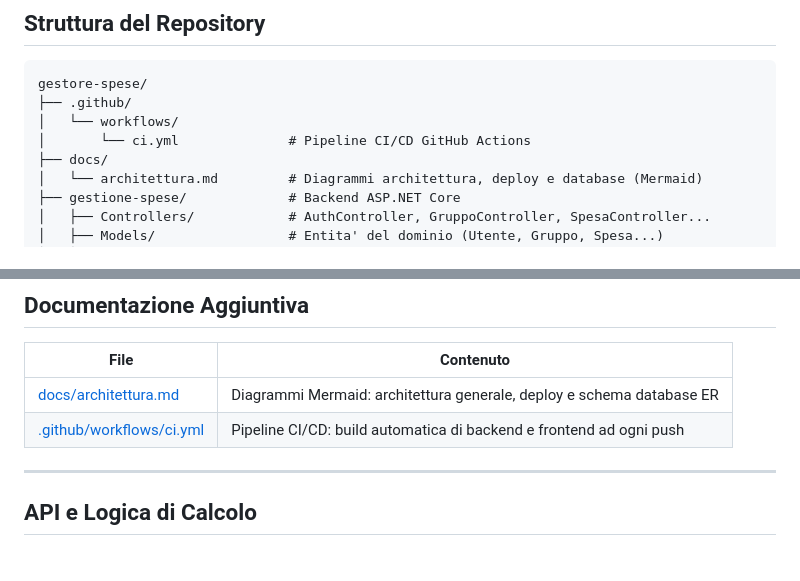
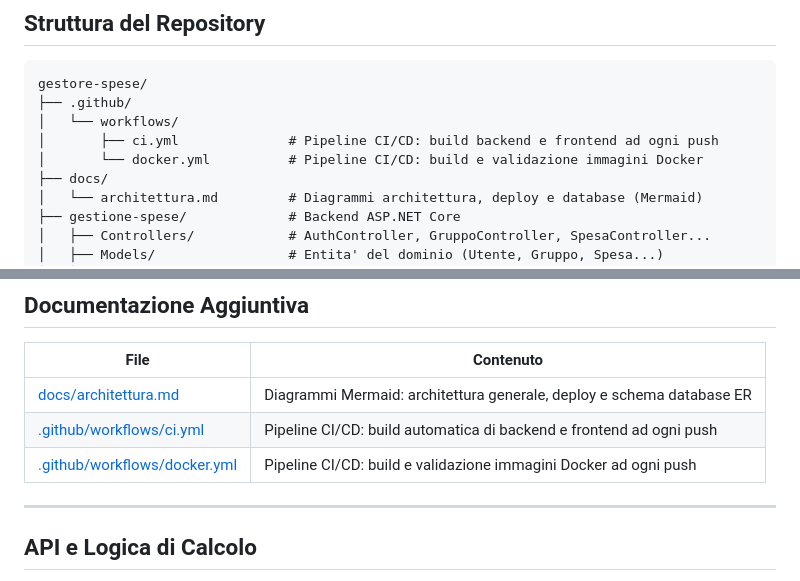
Before and after one commit to lorenzograssiUni/gestore-spese, a Markdown page: README.md, 2 parts joined by grey strips. Drawn GitHub-style.

Commit message:
docs: aggiorna README con badge Docker CI e riferimento a docker.yml

```diff
--- a/README.md
+++ b/README.md
@@ -152,7 +153,8 @@ docker compose logs -f
 gestore-spese/
 ├── .github/
 │   └── workflows/
-│       └── ci.yml              # Pipeline CI/CD GitHub Actions
+│       ├── ci.yml              # Pipeline CI/CD: build backend e frontend ad ogni push
+│       └── docker.yml          # Pipeline CI/CD: build e validazione immagini Docker
 ├── docs/
 │   └── architettura.md         # Diagrammi architettura, deploy e database (Mermaid)
 ├── gestione-spese/             # Backend ASP.NET Core
@@ -180,6 +182,7 @@ gestore-spese/
 |---|---|
 | [docs/architettura.md](docs/architettura.md) | Diagrammi Mermaid: architettura generale, deploy e schema database ER |
 | [.github/workflows/ci.yml](.github/workflows/ci.yml) | Pipeline CI/CD: build automatica di backend e frontend ad ogni push |
+| [.github/workflows/docker.yml](.github/workflows/docker.yml) | Pipeline CI/CD: build e validazione immagini Docker ad ogni push |
 
 ---
 
```
Also changed, not shown: other parts of README.md (+1 -0 lines).
